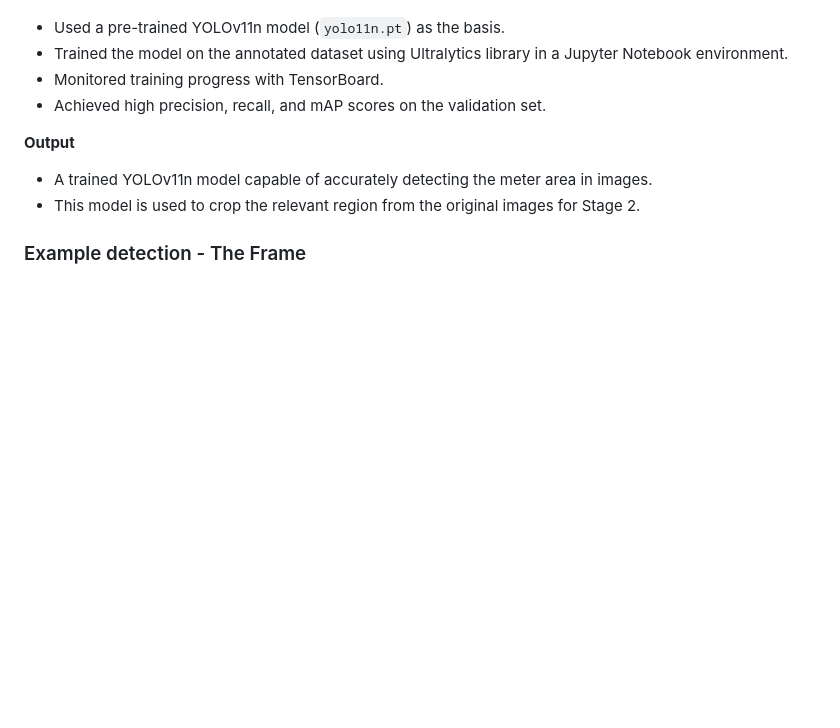
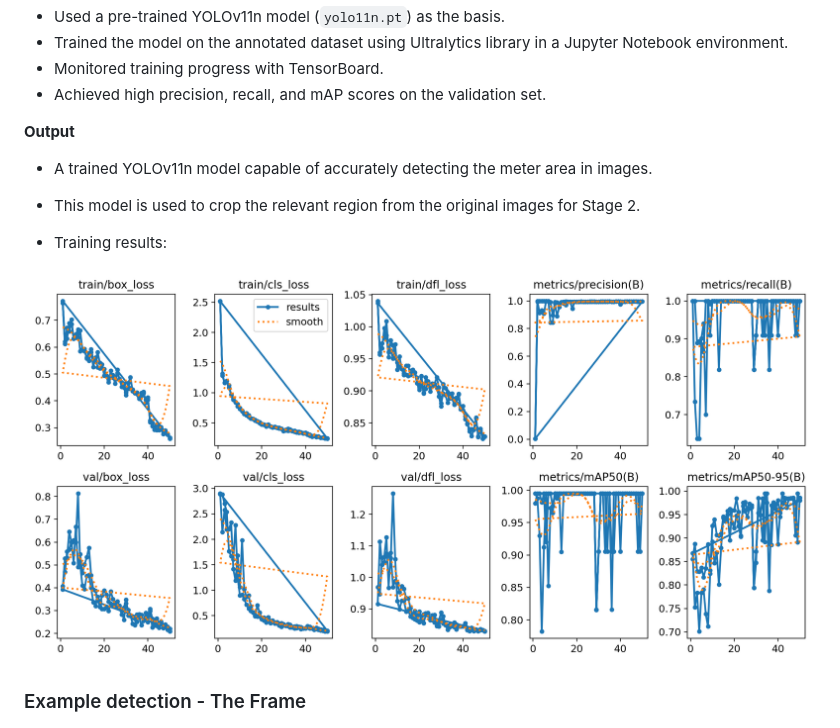
Before and after one commit to yonz2/meterreader2, a Markdown page: detection_process_stage_1.md, the part around the change. Rendered like a GitHub page; pictures changed too: static/results-frame.png (added); blank space fills up the shorter version.

```diff
--- a/detection_process_stage_1.md
+++ b/detection_process_stage_1.md
@@ -20,6 +20,10 @@ This stage focuses on training a YOLOv11 model to detect the rectangular area of
 * A trained YOLOv11n model capable of accurately detecting the meter area in images.
 * This model is used to crop the relevant region from the original images for Stage 2.
 
+* Training results:
+
+![Training results Stage 1](static/results-frame.png)
+
 
 ### Example detection - The Frame
 
```
Also changed, not shown: detection_process_stage_2.md (+7 -0 lines), detection_process_stage_3.md (renamed from detection_process-stage_3.md, +7 -0 lines), static/results-counter.png (added), static/results-digits.png (added).
